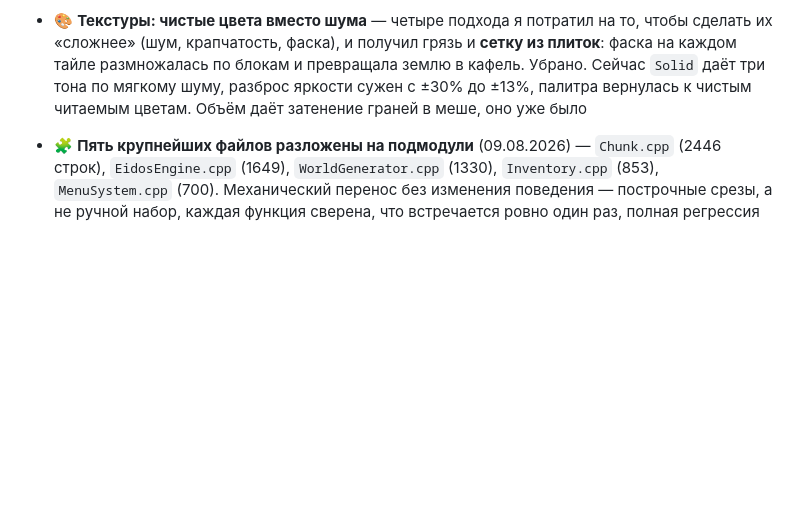
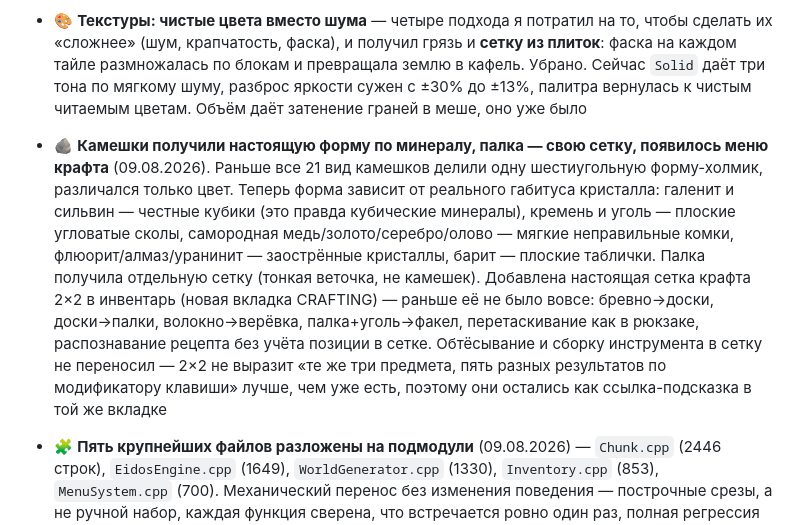
Before and after one commit to superbodik/projectEIDOS, a Markdown page: ROADMAP.md, the part around one of its changes. Rendered like a GitHub page; blank space fills up the shorter version.

Commit message:
ROADMAP: pebble/stick shapes and crafting grid
Co-Authored-By: Claude Sonnet 5 <noreply@anthropic.com>

```diff
--- a/ROADMAP.md
+++ b/ROADMAP.md
@@ -583,6 +583,22 @@ v1.0 ░░░░░░░░░░░░
   шуму, разброс яркости сужен с ±30% до ±13%, палитра вернулась к чистым
   читаемым цветам. Объём даёт затенение граней в меше, оно уже было
 
+- 🪨 **Камешки получили настоящую форму по минералу, палка — свою сетку,
+  появилось меню крафта** (09.08.2026). Раньше все 21 вид камешков делили
+  одну шестиугольную форму-холмик, различался только цвет. Теперь форма
+  зависит от реального габитуса кристалла: галенит и сильвин — честные
+  кубики (это правда кубические минералы), кремень и уголь — плоские
+  угловатые сколы, самородная медь/золото/серебро/олово — мягкие
+  неправильные комки, флюорит/алмаз/уранинит — заострённые кристаллы,
+  барит — плоские таблички. Палка получила отдельную сетку (тонкая
+  веточка, не камешек). Добавлена настоящая сетка крафта 2×2 в инвентарь
+  (новая вкладка CRAFTING) — раньше её не было вовсе: бревно→доски,
+  доски→палки, волокно→верёвка, палка+уголь→факел, перетаскивание как
+  в рюкзаке, распознавание рецепта без учёта позиции в сетке. Обтёсывание
+  и сборку инструмента в сетку не переносил — 2×2 не выразит «те же три
+  предмета, пять разных результатов по модификатору клавиши» лучше,
+  чем уже есть, поэтому они остались как ссылка-подсказка в той же вкладке
+
 - 🧩 **Пять крупнейших файлов разложены на подмодули** (09.08.2026) —
   `Chunk.cpp` (2446 строк), `EidosEngine.cpp` (1649), `WorldGenerator.cpp`
   (1330), `Inventory.cpp` (853), `MenuSystem.cpp` (700). Механический
```
Also changed, not shown: other parts of ROADMAP.md (+1 -1 lines).
